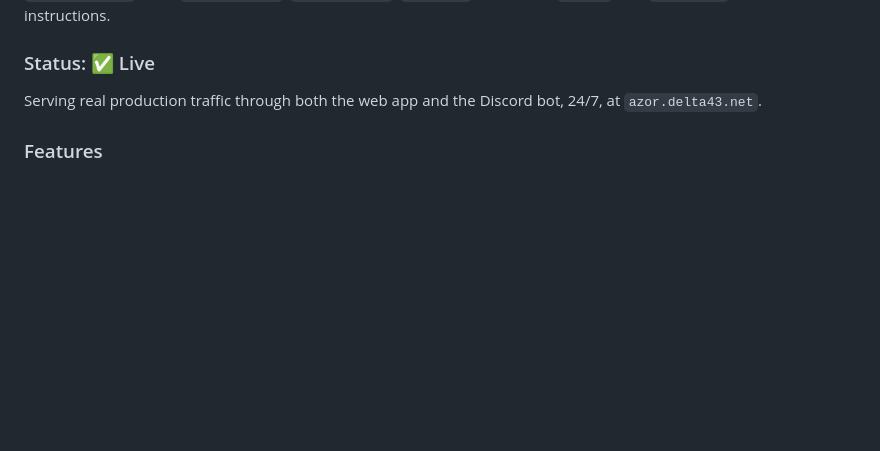
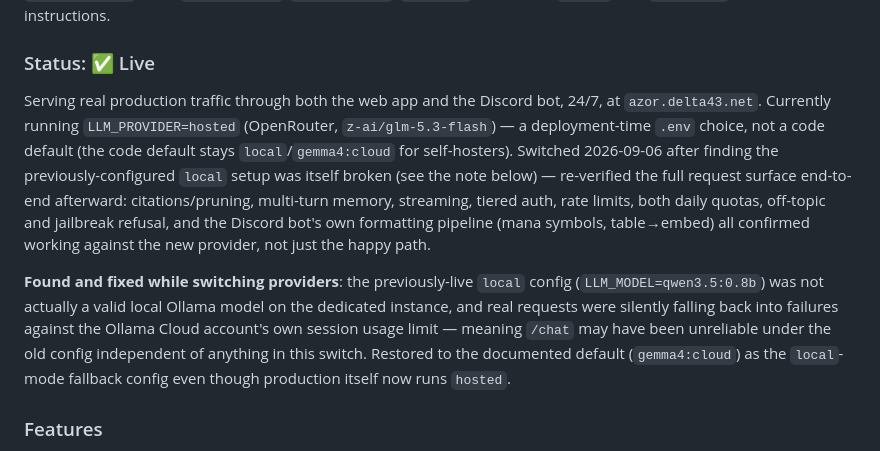
Before and after one commit to Delta-43/mtg-rules-agent, a Markdown page: server/STATUS.md, the part around the change. Rendered like a GitHub page; blank space fills up the shorter version.

Commit message:
Document production's switch to OpenRouter and the broken local config it replaced
server/STATUS.md now records that this deployment currently runs
LLM_PROVIDER=hosted (OpenRouter, z-ai/glm-5.3-flash) -- a .env-level
deployment choice, not a code default change (the repo's own default
stays local/gemma4:cloud for self-hosters).

Also documents a real bug found and fixed while switching: the
previously-live local config had LLM_MODEL=qwen3.5:0.8b, which was not
actually a model pulled on the dedicated Ollama instance -- real chat
requests were failing against the Ollama Cloud account's own session
usage limit instead, independent of anything in today's switch. This
means /chat may have been unreliable under the prior config before this
session touched anything. Restored to the documented default
(gemma4:cloud) as the local-mode fallback even though production itself
now runs hosted.

(.env itself is gitignored, as it should be -- this commit only updates
the tracked documentation describing what the live deployment runs.)

Co-Authored-By: Claude Sonnet 5 <noreply@anthropic.com>
Claude-Session: https://claude.ai/code/session_011zs4diYhAUnTpsjSJZQJfz

```diff
--- a/server/STATUS.md
+++ b/server/STATUS.md
@@ -31,7 +31,25 @@ two MCP sub-services it talks to (`rules_mcp/`, `scryfall_mcp/`), plus
 ### Status: ✅ Live
 
 Serving real production traffic through both the web app and the Discord
-bot, 24/7, at `azor.delta43.net`.
+bot, 24/7, at `azor.delta43.net`. Currently running `LLM_PROVIDER=hosted`
+(OpenRouter, `z-ai/glm-5.3-flash`) — a deployment-time `.env` choice, not
+a code default (the code default stays `local`/`gemma4:cloud` for
+self-hosters). Switched 2026-09-06 after finding the previously-configured
+`local` setup was itself broken (see the note below) — re-verified the
+full request surface end-to-end afterward: citations/pruning, multi-turn
+memory, streaming, tiered auth, rate limits, both daily quotas, off-topic
+and jailbreak refusal, and the Discord bot's own formatting pipeline
+(mana symbols, table→embed) all confirmed working against the new
+provider, not just the happy path.
+
+**Found and fixed while switching providers**: the previously-live
+`local` config (`LLM_MODEL=qwen3.5:0.8b`) was not actually a valid local
+Ollama model on the dedicated instance, and real requests were silently
+falling back into failures against the Ollama Cloud account's own session
+usage limit — meaning `/chat` may have been unreliable under the old
+config independent of anything in this switch. Restored to the
+documented default (`gemma4:cloud`) as the `local`-mode fallback config
+even though production itself now runs `hosted`.
 
 ### Features
 
```
